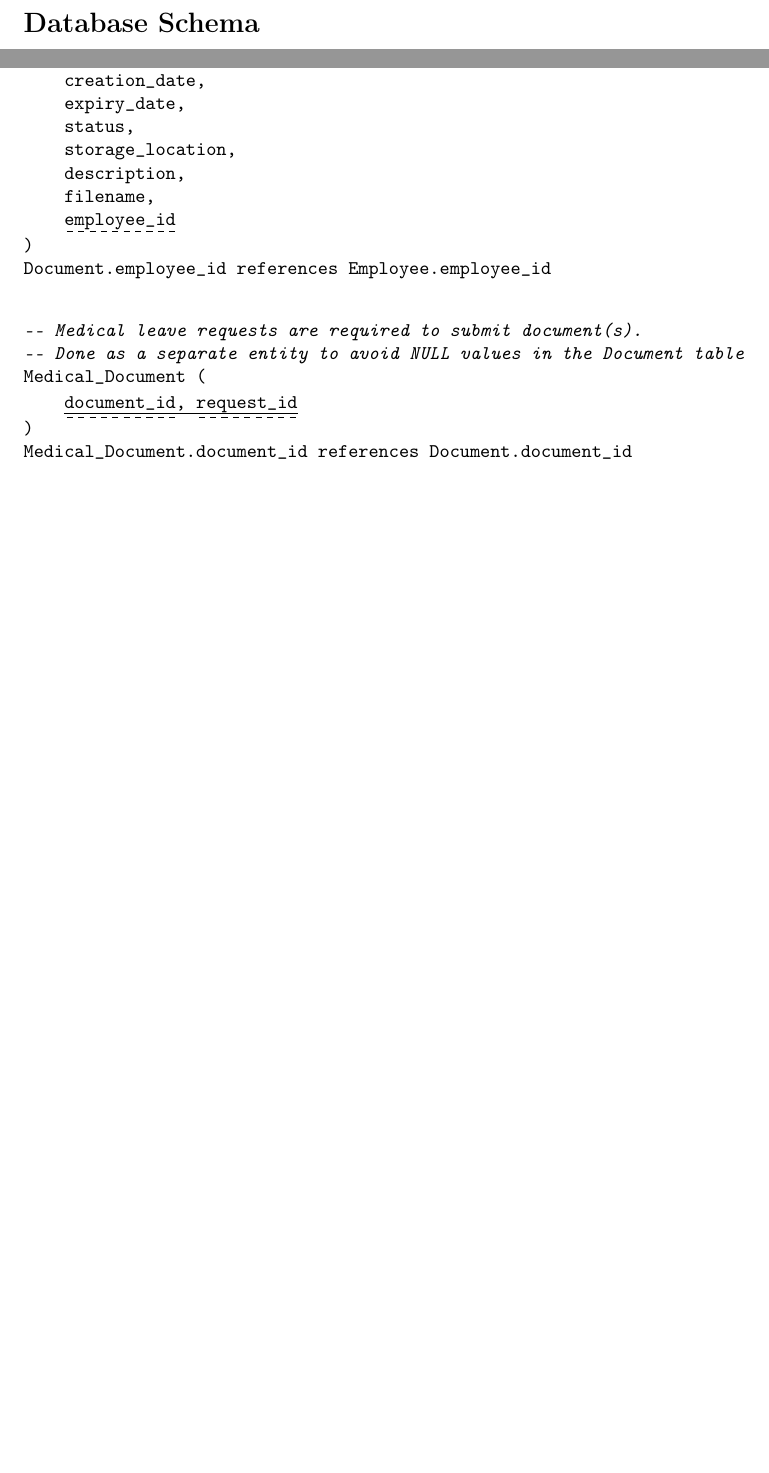
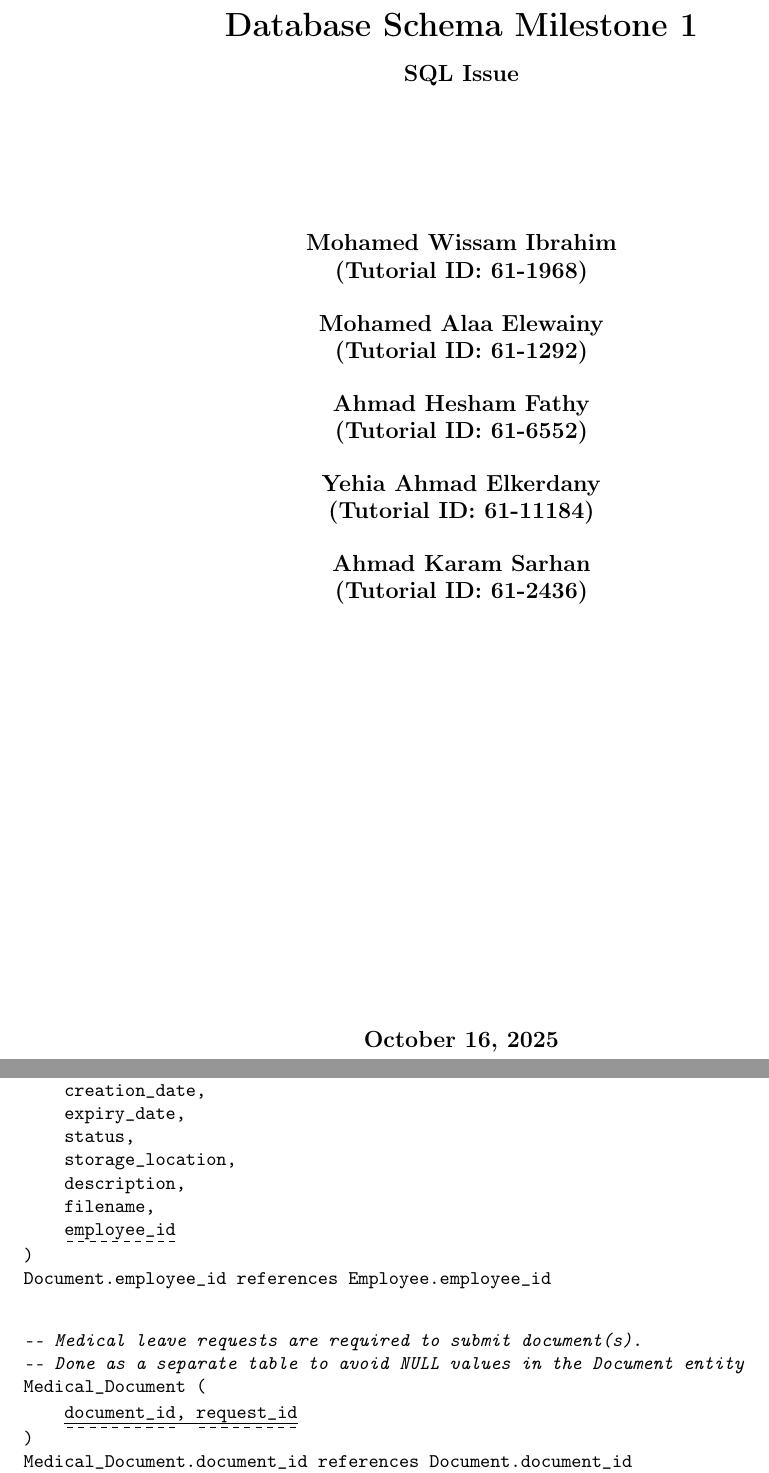
Before and after one commit to Mohammed1768/Database-Project, a LaTeX document (latex_code.tex): two parts of pages 1 and 3 of 4 before the commit and two parts of pages 1 and 4 of 5 after it, joined at a grey line, cut so that both start at the same text, the shorter picture padded with empty space. Compiled offline with pdfLaTeX.

Commit message:
Added names & ids bas

```diff
--- a/latex_code.tex
+++ b/latex_code.tex
@@ -37,0 +47,21 @@
+\postauthor{\end{center}}
+\predate{\begin{center}\vfill\large} % pushes date to bottom
+\postdate{\end{center}}
+
+\title{Database Schema Milestone 1\\[0.5em]\large SQL Issue}
+\author{
+    \textbf{Mohamed Wissam Ibrahim}\\
+    (Tutorial ID: 61-1968)\\[1em]
+    \textbf{Mohamed Alaa Elewainy}\\
+    (Tutorial ID: 61-1292)\\[1em]
+    \textbf{Ahmad Hesham Fathy}\\
+    (Tutorial ID: 61-6552)\\[1em]
+    \textbf{Yehia Ahmad Elkerdany}\\
+    (Tutorial ID: 61-11184)\\[1em]
+    \textbf{Ahmad Karam Sarhan}\\
+    (Tutorial ID: 61-2436)
+}
+\date{October 16, 2025}
+
+\begin{document}
+\maketitle
@@ -42,6 +72,4 @@
-\section*{Database Schema}
-\vspace{0.5em}
-
+\newpage
 
 
 \begin{schema}{Employee}
@@ -230,7 +258,7 @@
 
 
 \comment{--- Medical leave requests are required to submit document(s).}
-\comment{--- Done as a separate entity to avoid NULL values in the Document table}
+\comment{--- Done as a separate table to avoid NULL values in the Document entity}
 \begin{schema}{Medical\_Document}
     \pk{\fk{document\_id}, \fk{request\_id}}
 \end{schema}
```
Also changed, not shown: ppt.pdf, latex_code.tex (15 more changed lines).
